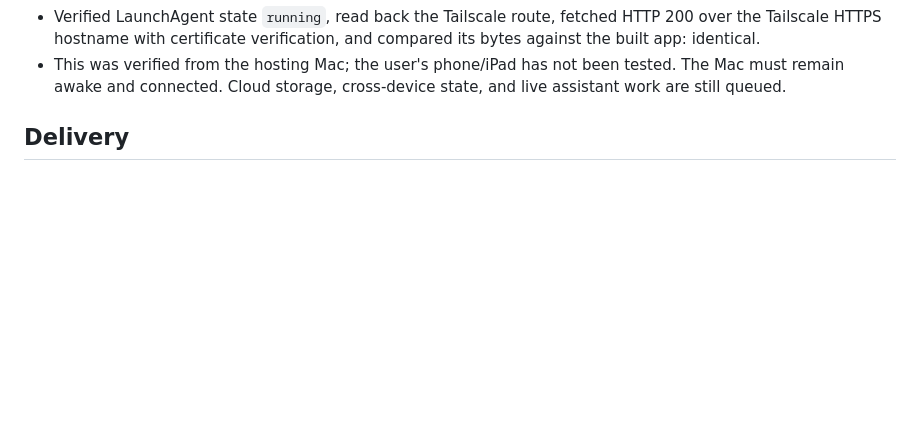
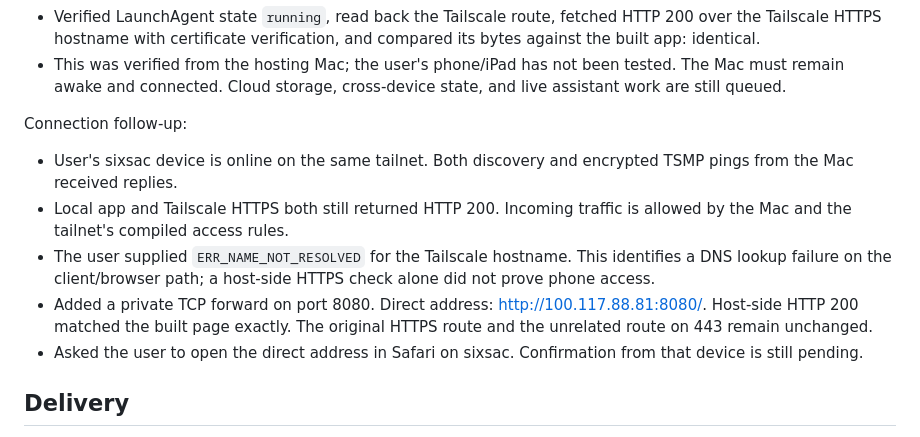
Before and after one commit to sachinkundu/learning-threads, a Markdown page: planning/workpad.md, the part around the change. Drawn GitHub-style; blank space fills up the shorter version.

```diff
--- a/planning/workpad.md
+++ b/planning/workpad.md
@@ -15,6 +15,21 @@ User requested phone/iPad access while away from the computer.
 - This was verified from the hosting Mac; the user's phone/iPad has not been
   tested. The Mac must remain awake and connected. Cloud storage, cross-device
   state, and live assistant work are still queued.
+
+Connection follow-up:
+
+- User's sixsac device is online on the same tailnet. Both discovery and
+  encrypted TSMP pings from the Mac received replies.
+- Local app and Tailscale HTTPS both still returned HTTP 200. Incoming traffic
+  is allowed by the Mac and the tailnet's compiled access rules.
+- The user supplied `ERR_NAME_NOT_RESOLVED` for the Tailscale hostname. This
+  identifies a DNS lookup failure on the client/browser path; a host-side
+  HTTPS check alone did not prove phone access.
+- Added a private TCP forward on port 8080. Direct address:
+  http://100.117.88.81:8080/. Host-side HTTP 200 matched the built page exactly.
+  The original HTTPS route and the unrelated route on 443 remain unchanged.
+- Asked the user to open the direct address in Safari on sixsac. Confirmation
+  from that device is still pending.
 
 ## Delivery
 
```
Also changed, not shown: web/README.md (+8 -0 lines).
